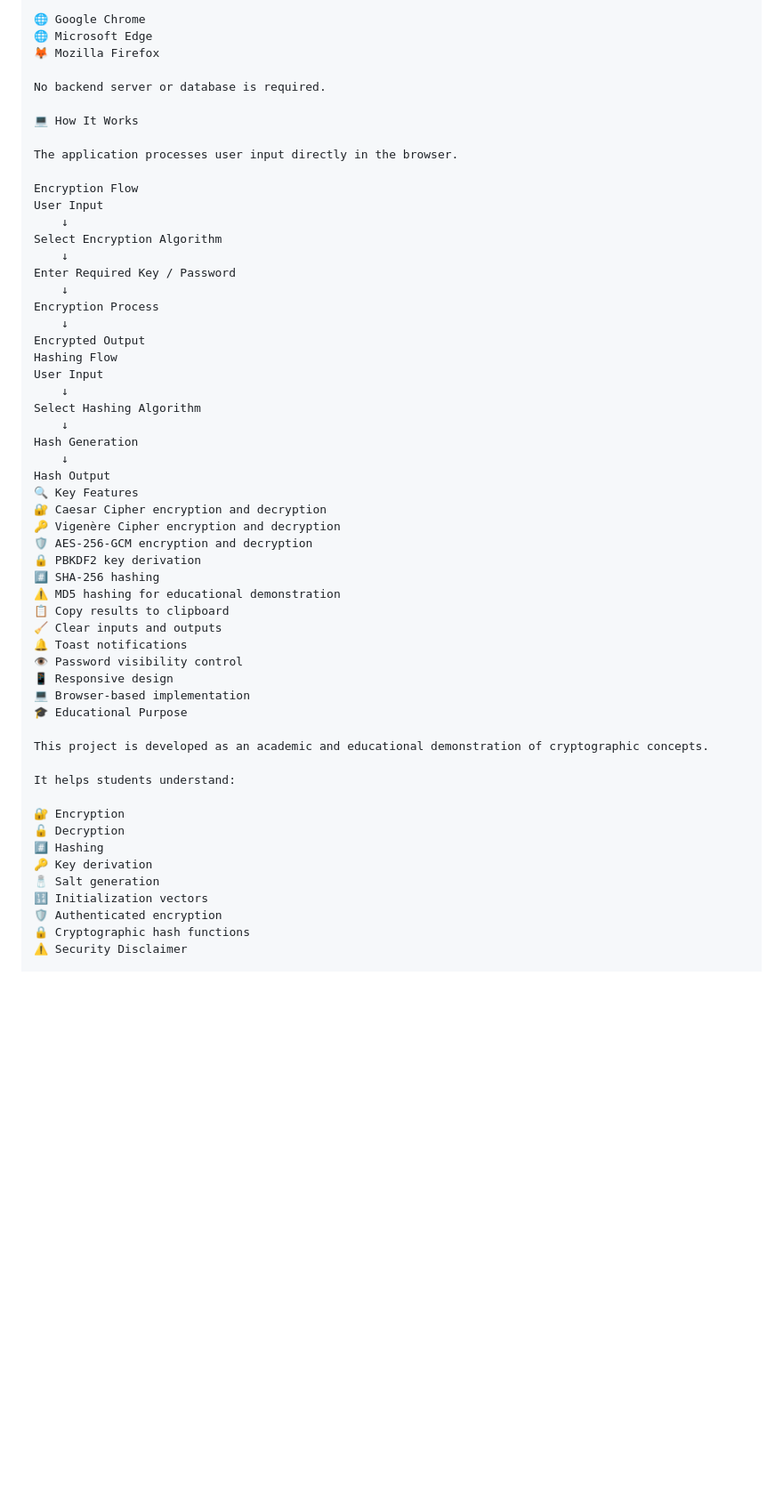
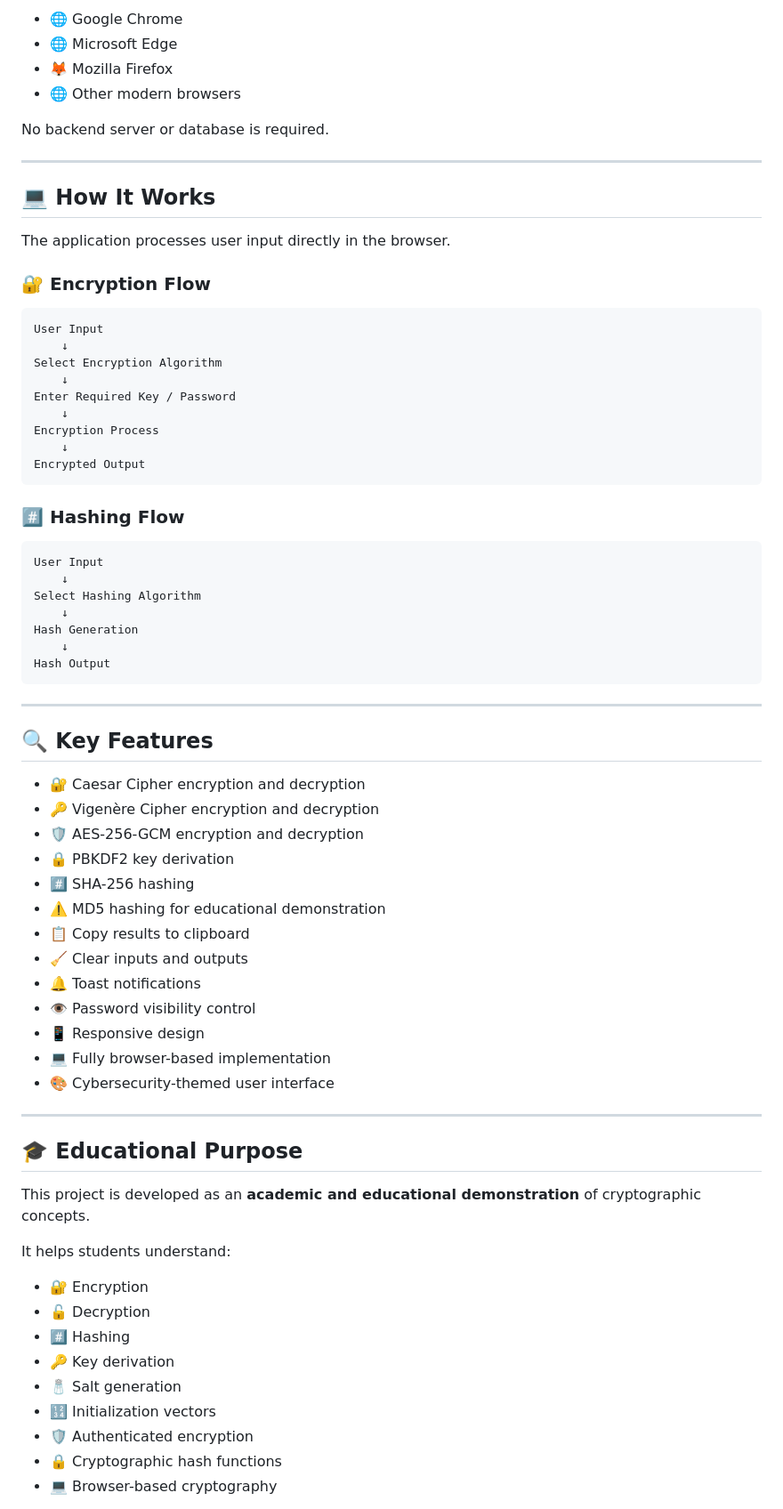
Before and after one commit to gonelasuryateja2006/encryption-hashing-project, a Markdown page: README.md, the part around one of its changes. Shown at 89% size. GitHub-like rendering; blank space fills up the shorter version.

````diff
--- a/README.md
+++ b/README.md
@@ -125,15 +161,20 @@ You can use:
 
-🌐 Google Chrome
-🌐 Microsoft Edge
-🦊 Mozilla Firefox
+- 🌐 Google Chrome
+- 🌐 Microsoft Edge
+- 🦊 Mozilla Firefox
+- 🌐 Other modern browsers
 
 No backend server or database is required.
 
-💻 How It Works
+---
+
+## 💻 How It Works
 
 The application processes user input directly in the browser.
 
-Encryption Flow
+### 🔐 Encryption Flow
+
+```text
 User Input
     ↓
 Select Encryption Algorithm
@@ -143,7 +184,11 @@ Enter Required Key / Password
 Encryption Process
     ↓
 Encrypted Output
-Hashing Flow
+```
+
+### #️⃣ Hashing Flow
+
+```text
 User Input
     ↓
 Select Hashing Algorithm
@@ -151,32 +196,41 @@ Select Hashing Algorithm
 Hash Generation
     ↓
 Hash Output
-🔍 Key Features
-🔐 Caesar Cipher encryption and decryption
-🔑 Vigenère Cipher encryption and decryption
-🛡️ AES-256-GCM encryption and decryption
-🔒 PBKDF2 key derivation
-#️⃣ SHA-256 hashing
-⚠️ MD5 hashing for educational demonstration
-📋 Copy results to clipboard
-🧹 Clear inputs and outputs
-🔔 Toast notifications
-👁️ Password visibility control
-📱 Responsive design
-💻 Browser-based implementation
-🎓 Educational Purpose
+```
 
-This project is developed as an academic and educational demonstration of cryptographic concepts.
+---
+
+## 🔍 Key Features
+
+- 🔐 Caesar Cipher encryption and decryption
+- 🔑 Vigenère Cipher encryption and decryption
+- 🛡️ AES-256-GCM encryption and decryption
+- 🔒 PBKDF2 key derivation
+- #️⃣ SHA-256 hashing
+- ⚠️ MD5 hashing for educational demonstration
+- 📋 Copy results to clipboard
+- 🧹 Clear inputs and outputs
+- 🔔 Toast notifications
+- 👁️ Password visibility control
+- 📱 Responsive design
+- 💻 Fully browser-based implementation
+- 🎨 Cybersecurity-themed user interface
+
+---
+
+## 🎓 Educational Purpose
+
+This project is developed as an **academic and educational demonstration** of cryptographic concepts.
 
 It helps students understand:
 
-🔐 Encryption
-🔓 Decryption
-#️⃣ Hashing
-🔑 Key derivation
-🧂 Salt generation
-🔢 Initialization vectors
-🛡️ Authenticated encryption
-🔒 Cryptographic hash functions
-⚠️ Security Disclaimer
+- 🔐 Encryption
+- 🔓 Decryption
+- #️⃣ Hashing
+- 🔑 Key derivation
+- 🧂 Salt generation
+- 🔢 Initialization vectors
+- 🛡️ Authenticated encryption
+- 🔒 Cryptographic hash functions
+- 💻 Browser-based cryptography
 
````
Also changed, not shown: other parts of README.md (+147 -53 lines).
